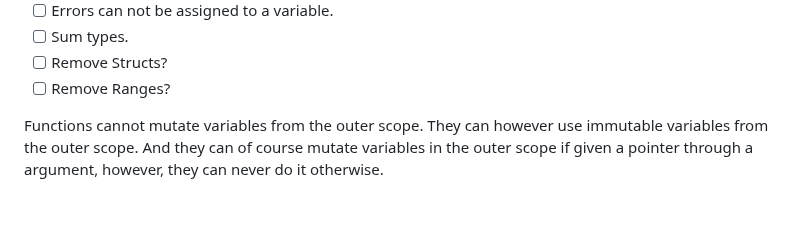
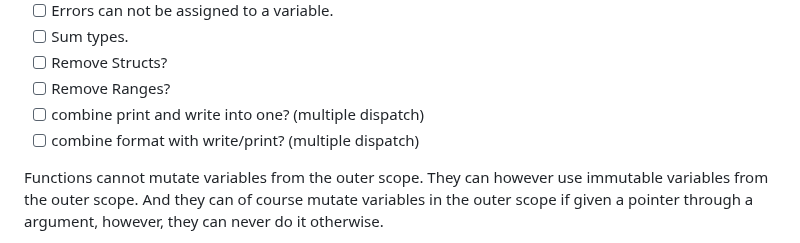
Before and after one commit to B1nus/wezy, a Markdown page: README.md, the part around the change. Drawn GitHub-style; blank space fills up the shorter version.

Commit message:
combine format/write/print into one func. Possibly a really bad idea

```diff
--- a/README.md
+++ b/README.md
@@ -315,6 +315,8 @@ I want to give credit to all of the programming languages which I've looked at f
 - [ ] Sum types.
 - [ ] Remove Structs?
 - [ ] Remove Ranges?
+- [ ] combine print and write into one? (multiple dispatch)
+- [ ] combine format with write/print? (multiple dispatch)
 
 Functions cannot mutate variables from the outer scope. They can however use immutable variables from the outer scope. And they can of course mutate variables in the outer scope if given a pointer through a argument, however, they can never do it otherwise.
 
```
